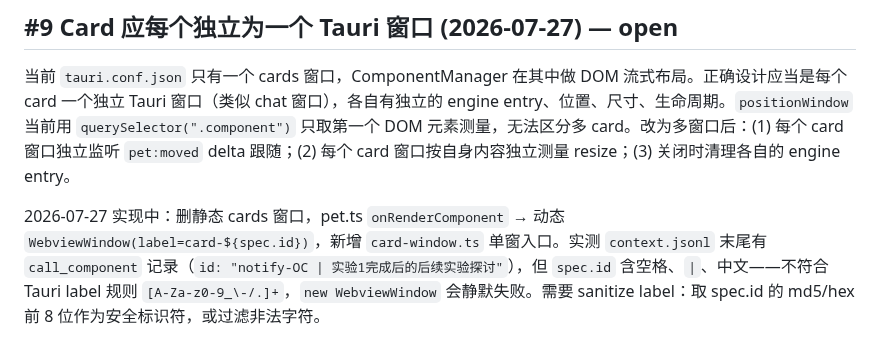
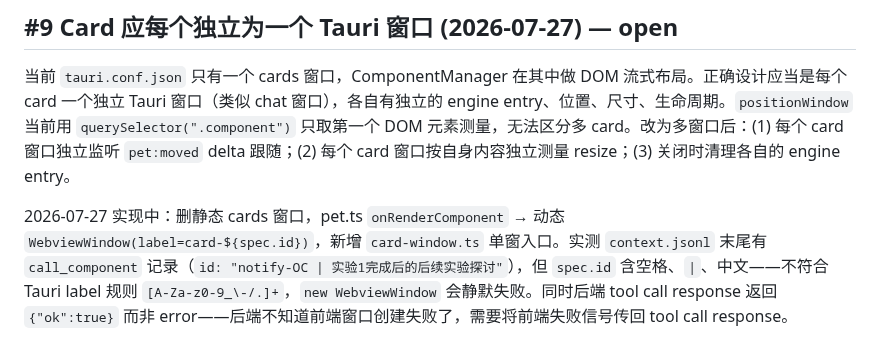
Before and after one commit to ambery-ai/ambery, a Markdown page: issues.md, the part around the change. Drawn GitHub-style.

Commit message:
docs: (issues) [#9] 增补——tool call response应为error非ok:true

```diff
--- a/issues.md
+++ b/issues.md
@@ -66,4 +66,4 @@ Card 和 Chat panel 窗口目前无标题栏无法被单独拖动，只能通过
 
 当前 `tauri.conf.json` 只有一个 cards 窗口，ComponentManager 在其中做 DOM 流式布局。正确设计应当是每个 card 一个独立 Tauri 窗口（类似 chat 窗口），各自有独立的 engine entry、位置、尺寸、生命周期。`positionWindow` 当前用 `querySelector(".component")` 只取第一个 DOM 元素测量，无法区分多 card。改为多窗口后：(1) 每个 card 窗口独立监听 `pet:moved` delta 跟随；(2) 每个 card 窗口按自身内容独立测量 resize；(3) 关闭时清理各自的 engine entry。
 
-2026-07-27 实现中：删静态 cards 窗口，pet.ts `onRenderComponent` → 动态 `WebviewWindow(label=card-${spec.id})`，新增 `card-window.ts` 单窗入口。实测 `context.jsonl` 末尾有 `call_component` 记录（`id: "notify-OC | 实验1完成后的后续实验探讨"`），但 `spec.id` 含空格、`|`、中文——不符合 Tauri label 规则 `[A-Za-z0-9_\-/.]+`，`new WebviewWindow` 会静默失败。需要 sanitize label：取 spec.id 的 md5/hex 前 8 位作为安全标识符，或过滤非法字符。
+2026-07-27 实现中：删静态 cards 窗口，pet.ts `onRenderComponent` → 动态 `WebviewWindow(label=card-${spec.id})`，新增 `card-window.ts` 单窗入口。实测 `context.jsonl` 末尾有 `call_component` 记录（`id: "notify-OC | 实验1完成后的后续实验探讨"`），但 `spec.id` 含空格、`|`、中文——不符合 Tauri label 规则 `[A-Za-z0-9_\-/.]+`，`new WebviewWindow` 会静默失败。同时后端 tool call response 返回 `{"ok":true}` 而非 error——后端不知道前端窗口创建失败了，需要将前端失败信号传回 tool call response。
```
